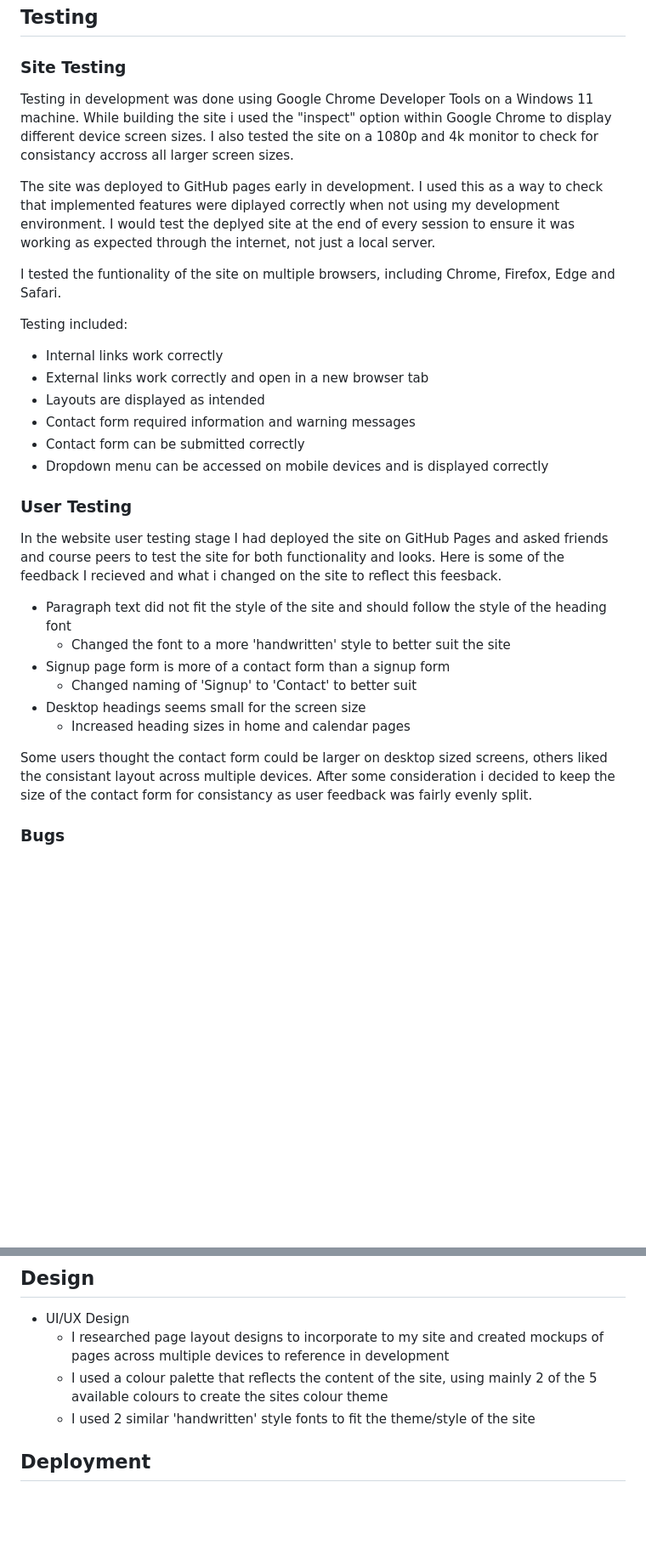
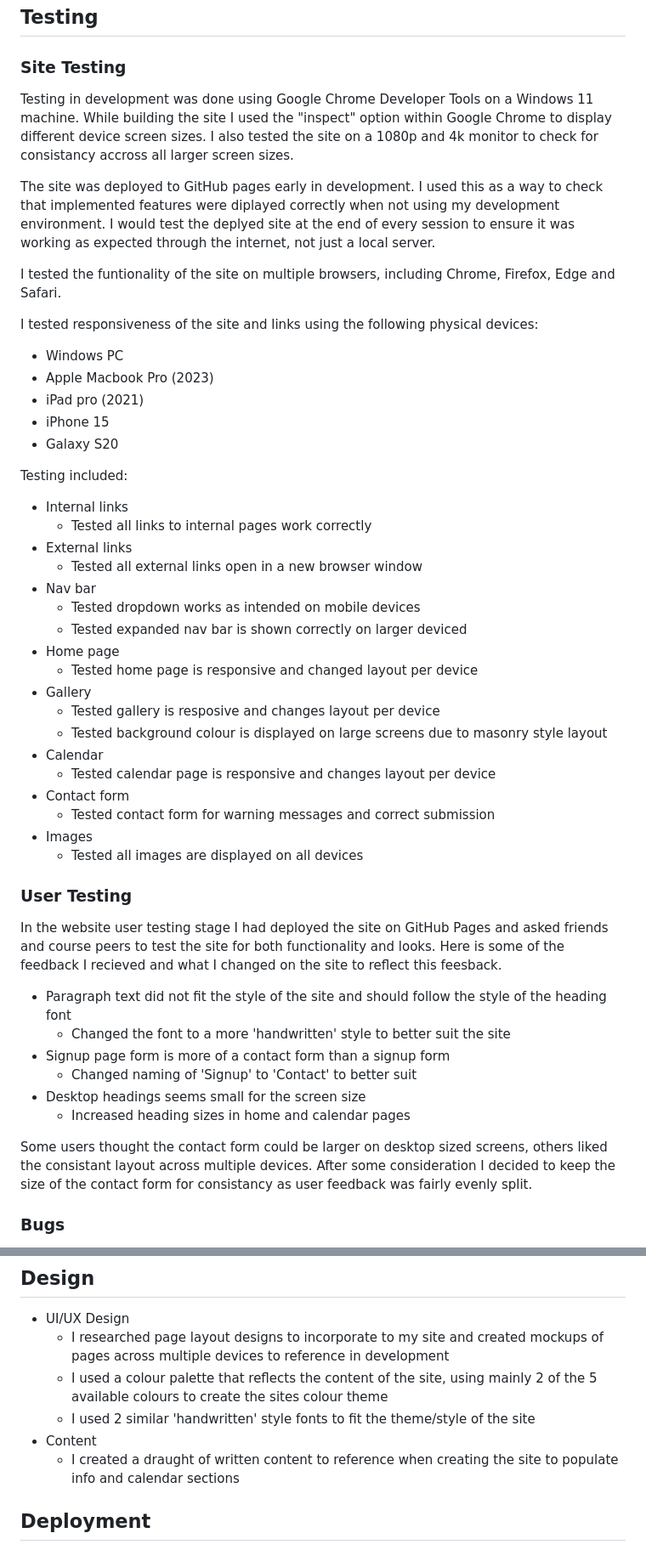
Before and after one commit to KyleMardell/ci-project-1, a Markdown page: README.md, 2 parts joined by grey strips. Shown: that part at 85% size. GitHub-like rendering; blank space fills up the shorter version.

Commit message:
Update testing in README

```diff
--- a/README.md
+++ b/README.md
@@ -62,22 +62,41 @@ Users of the Garden Collective website can find information about the club, how
 ## Testing
 
 ### Site Testing
-Testing in development was done using Google Chrome Developer Tools on a Windows 11 machine. While building the site i used the "inspect" option within Google Chrome to display different device screen sizes. I also tested the site on a 1080p and 4k monitor to check for consistancy accross all larger screen sizes.
+Testing in development was done using Google Chrome Developer Tools on a Windows 11 machine. While building the site I used the "inspect" option within Google Chrome to display different device screen sizes. I also tested the site on a 1080p and 4k monitor to check for consistancy accross all larger screen sizes.
 
 The site was deployed to GitHub pages early in development. I used this as a way to check that implemented features were diplayed correctly when not using my development environment. I would test the deplyed site at the end of every session to ensure it was working as expected through the internet, not just a local server.
 
 I tested the funtionality of the site on multiple browsers, including Chrome, Firefox, Edge and Safari.
 
+I tested responsiveness of the site and links using the following physical devices:
+- Windows PC
+- Apple Macbook Pro (2023)
+- iPad pro (2021)
+- iPhone 15
+- Galaxy S20
+
 Testing included:
-- Internal links work correctly
-- External links work correctly and open in a new browser tab
-- Layouts are displayed as intended
-- Contact form required information and warning messages
-- Contact form can be submitted correctly
-- Dropdown menu can be accessed on mobile devices and is displayed correctly
+- Internal links
+    - Tested all links to internal pages work correctly
+- External links
+    - Tested all external links open in a new browser window
+- Nav bar
+    - Tested dropdown works as intended on mobile devices
+    - Tested expanded nav bar is shown correctly on larger deviced
+- Home page
+    - Tested home page is responsive and changed layout per device
+- Gallery
+    - Tested gallery is resposive and changes layout per device
+    - Tested background colour is displayed on large screens due to masonry style layout
+- Calendar
+    - Tested calendar page is responsive and changes layout per device
+- Contact form
+    - Tested contact form for warning messages and correct submission
+- Images
+    - Tested all images are displayed on all devices
 
 ### User Testing
-In the website user testing stage I had deployed the site on GitHub Pages and asked friends and course peers to test the site for both functionality and looks. Here is some of the feedback I recieved and what i changed on the site to reflect this feesback.
+In the website user testing stage I had deployed the site on GitHub Pages and asked friends and course peers to test the site for both functionality and looks. Here is some of the feedback I recieved and what I changed on the site to reflect this feesback.
 
 - Paragraph text did not fit the style of the site and should follow the style of the heading font
     - Changed the font to a more 'handwritten' style to better suit the site
@@ -86,7 +105,7 @@ In the website user testing stage I had deployed the site on GitHub Pages and as
 - Desktop headings seems small for the screen size
     - Increased heading sizes in home and calendar pages
 
-Some users thought the contact form could be larger on desktop sized screens, others liked the consistant layout across multiple devices. After some consideration i decided to keep the size of the contact form for consistancy as user feedback was fairly evenly split.
+Some users thought the contact form could be larger on desktop sized screens, others liked the consistant layout across multiple devices. After some consideration I decided to keep the size of the contact form for consistancy as user feedback was fairly evenly split.
 
 ### Bugs
 
@@ -119,6 +138,8 @@ Some users thought the contact form could be larger on desktop sized screens, ot
     - I researched page layout designs to incorporate to my site and created mockups of pages across multiple devices to reference in development
     - I used a colour palette that reflects the content of the site, using mainly 2 of the 5 available colours to create the sites colour theme
     - I used 2 similar 'handwritten' style fonts to fit the theme/style of the site
+- Content
+    - I created a draught of written content to reference when creating the site to populate info and calendar sections
 
 ## Deployment
 - The site was deployed using GitHub pages.
```
